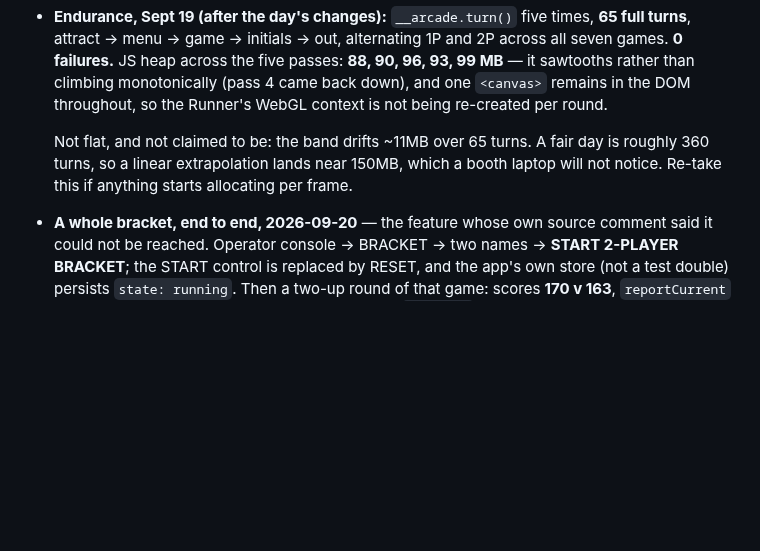
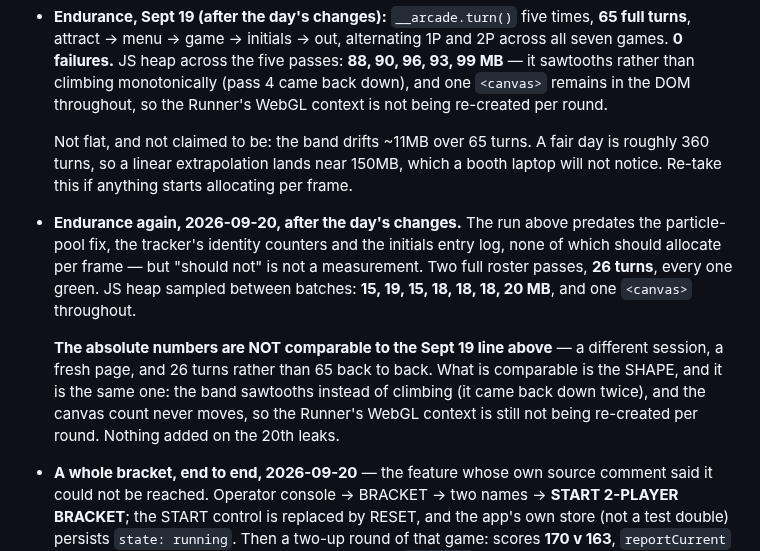
Before and after one commit to HyperionBurn/gdg-cv-arcade, a Markdown page: README.md, the part around the change. Rendered like a GitHub page; blank space fills up the shorter version.

Commit message:
Re-ran endurance, because the last run predates today's changes
The endurance line in the README was measured on the 19th. Since then I have
changed the particle pool's bookkeeping, added three counters to the tracker
and an entry log to the initials screen. None of those should allocate per
frame, and "should not" is not a measurement.

Two full roster passes, 26 turns, every one green. JS heap between batches:
15, 19, 15, 18, 18, 18, 20 MB, with one canvas throughout.

The absolute numbers are NOT comparable to the Sept 19 line and I have said
so in the README rather than quietly replacing it - that run was 65 turns in
five back-to-back passes on an older session and reported 88-99 MB. What IS
comparable is the shape, and it is the same: the band sawtooths rather than
climbing, coming back down twice, and the canvas count never moves, so the
Runner's WebGL context is still not re-created per round.

Nothing added on the 20th leaks.

799 tests, 182 suites, green.

```diff
--- a/README.md
+++ b/README.md
@@ -469,6 +469,20 @@ All driven deterministically via `window.__arcade.tick()`:
   a booth laptop will not notice. Re-take this if anything starts allocating
   per frame.
 
+- **Endurance again, 2026-09-20, after the day's changes.** The run above
+  predates the particle-pool fix, the tracker's identity counters and the
+  initials entry log, none of which should allocate per frame — but "should
+  not" is not a measurement. Two full roster passes, **26 turns**, every one
+  green. JS heap sampled between batches: **15, 19, 15, 18, 18, 18, 20 MB**,
+  and one `<canvas>` throughout.
+
+  **The absolute numbers are NOT comparable to the Sept 19 line above** — a
+  different session, a fresh page, and 26 turns rather than 65 back to back.
+  What is comparable is the SHAPE, and it is the same one: the band sawtooths
+  instead of climbing (it came back down twice), and the canvas count never
+  moves, so the Runner's WebGL context is still not being re-created per
+  round. Nothing added on the 20th leaks.
+
 - **A whole bracket, end to end, 2026-09-20** — the feature whose own source
   comment said it could not be reached. Operator console -> BRACKET -> two
   names -> **START 2-PLAYER BRACKET**; the START control is replaced by RESET,
```
